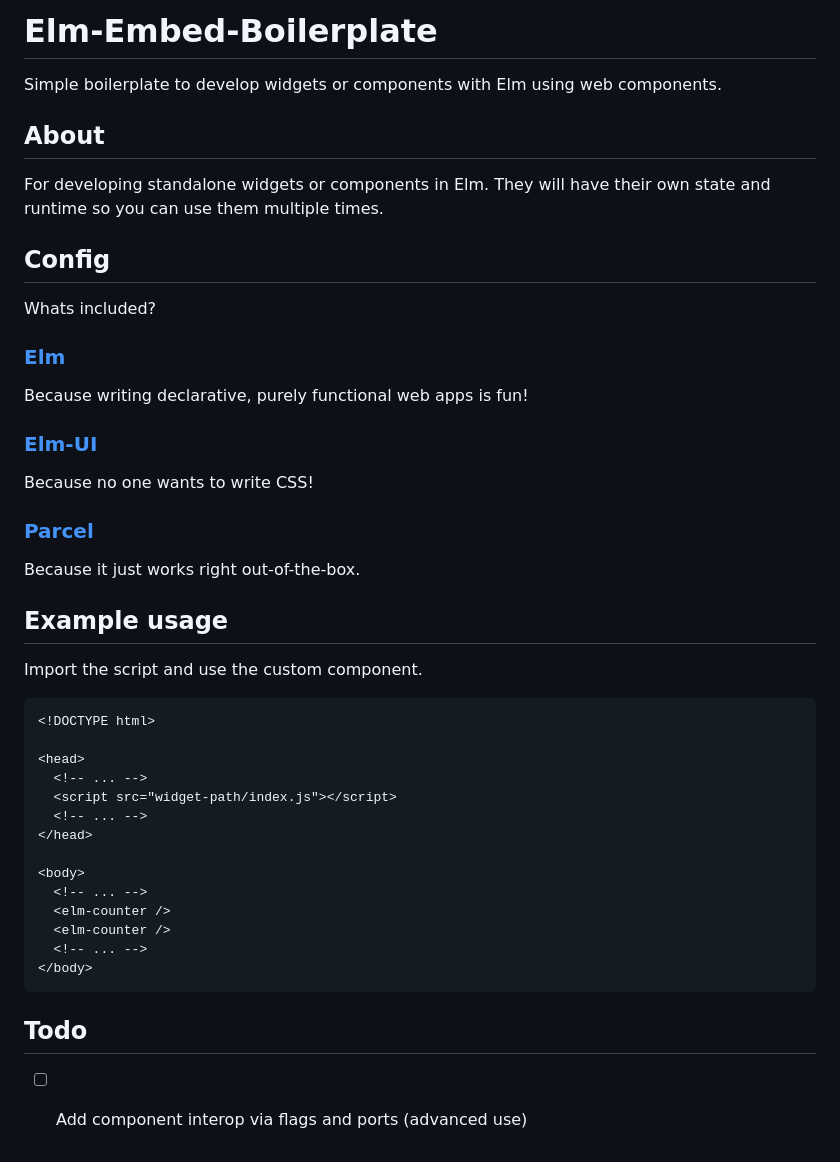
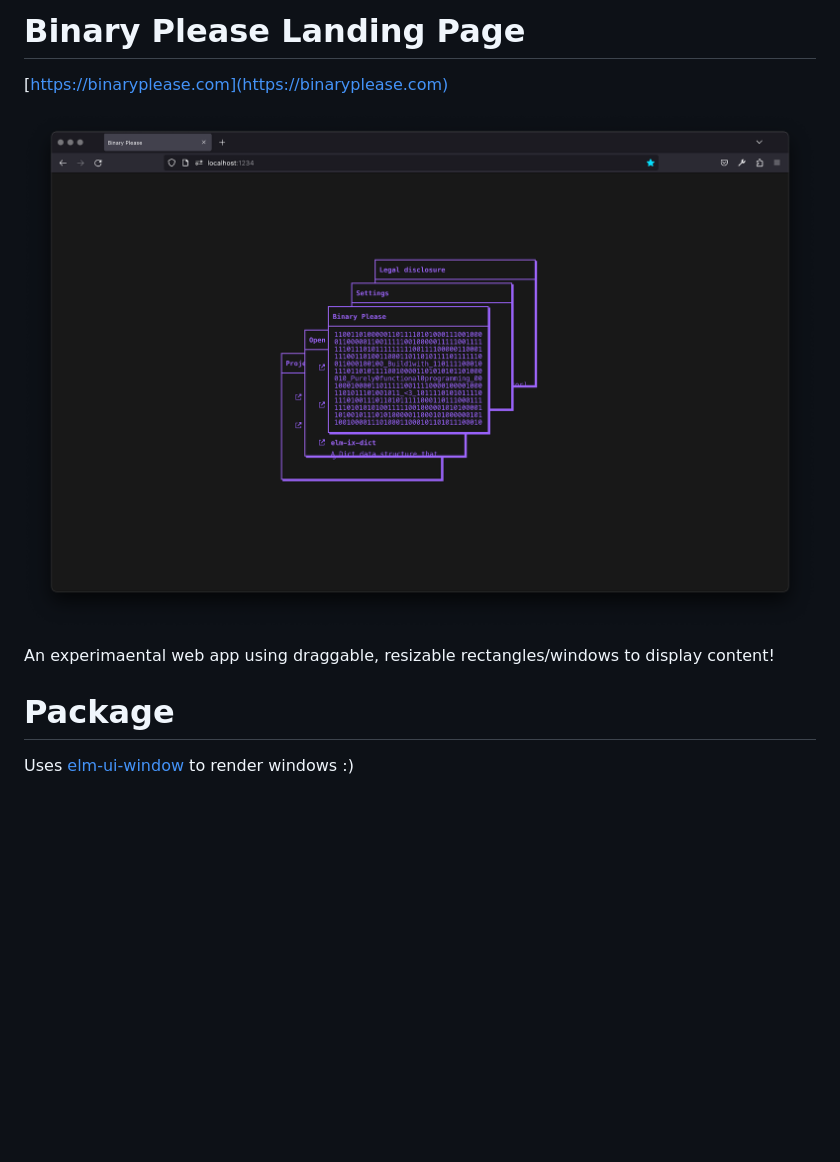
Before and after one commit to escherlies/binary-please-landingpage, a Markdown page: README.md, the part around the change. Rendered like a GitHub page; pictures changed too: docs/Screenshot.f2a687b.png (added); blank space fills up the shorter version.

````diff
--- a/README.md
+++ b/README.md
@@ -1,48 +1,11 @@
-# Elm-Embed-Boilerplate
+# Binary Please Landing Page
 
-Simple boilerplate to develop widgets or components with Elm using web components.
+[https://binaryplease.com](https://binaryplease.com)
 
-## About
+![](docs/Screenshot.f2a687b.png)
 
-For developing standalone widgets or components in Elm. They will have their own state and runtime so you can use them multiple times.
+An experimaental web app using draggable, resizable rectangles/windows to display content!
 
-## Config
+# Package
 
-Whats included?
-
-### [Elm](https://elm-lang.org/)
-
-Because writing declarative, purely functional web apps is fun!
-
-### [Elm-UI](https://package.elm-lang.org/packages/mdgriffith/elm-ui/latest/)
-
-Because no one wants to write CSS!
-
-### [Parcel](https://parceljs.org/)
-
-Because it just works right out-of-the-box.
-
-## Example usage
-
-Import the script and use the custom component.
-
-```html
-<!DOCTYPE html>
-
-<head>
-  <!-- ... -->
-  <script src="widget-path/index.js"></script>
-  <!-- ... -->
-</head>
-
-<body>
-  <!-- ... -->
-  <elm-counter />
-  <elm-counter />
-  <!-- ... -->
-</body>
-```
-
-## Todo
-
-- [ ] Add component interop via flags and ports (advanced use)
+Uses [elm-ui-window](https://github.com/escherlies/elm-ui-window) to render windows :)
````
Also changed, not shown: 1 other file.
